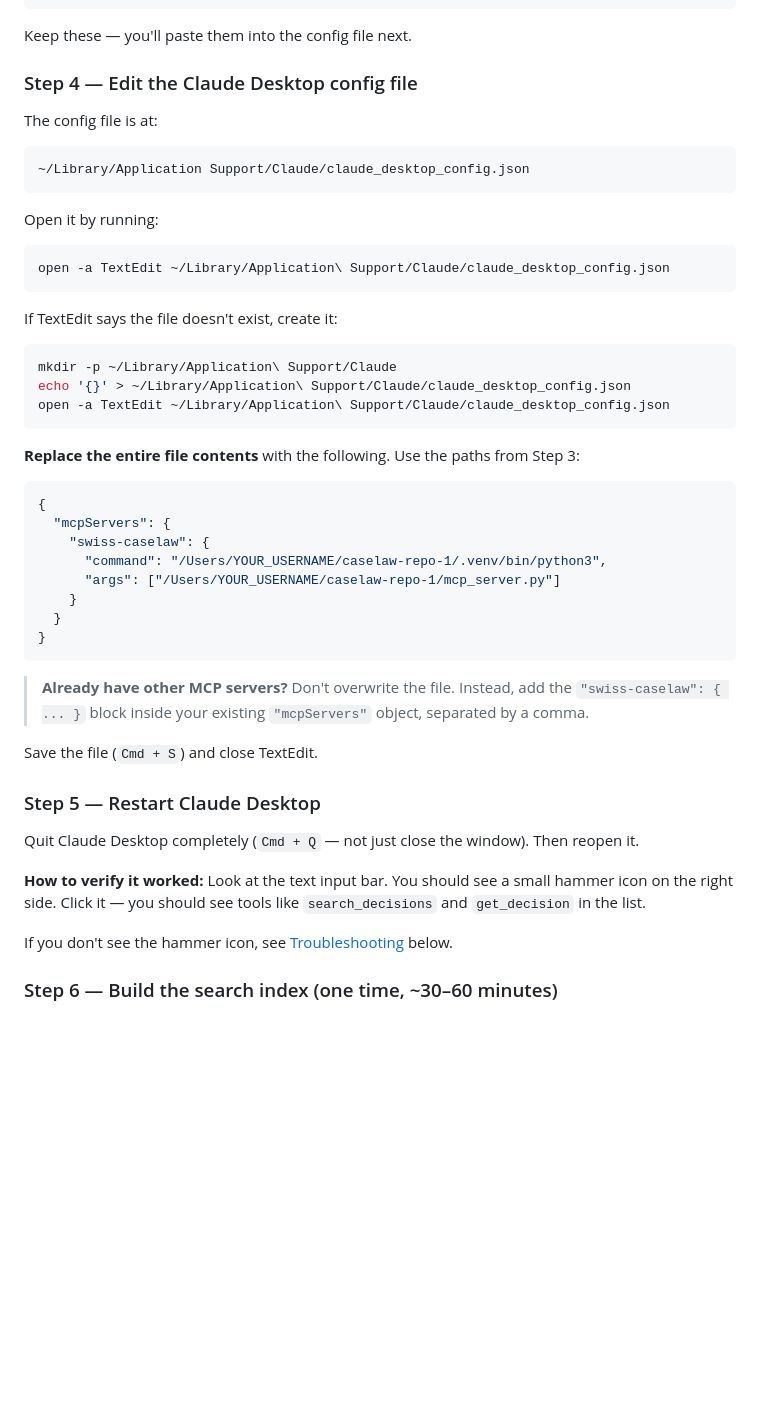
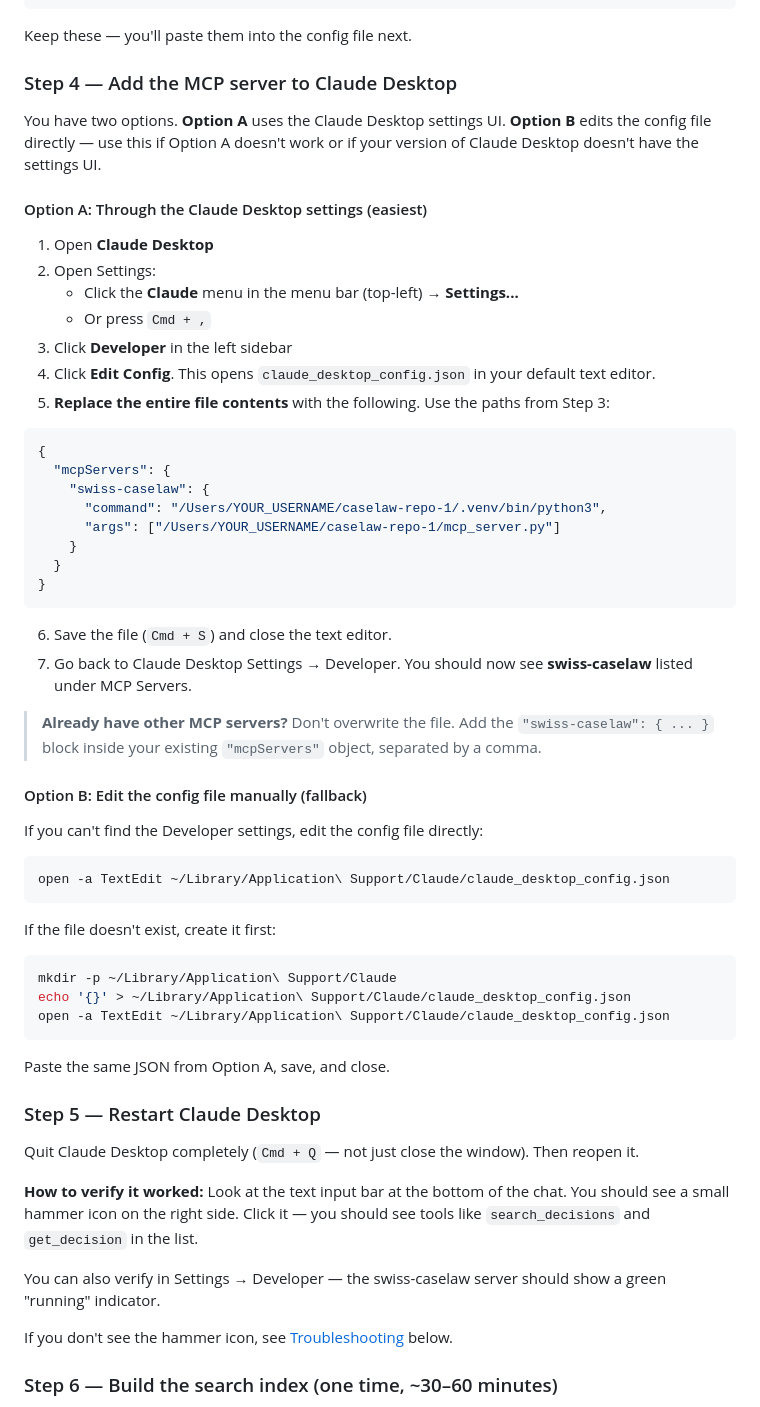
Before and after one commit to jonashertner/caselaw-repo-1, a Markdown page: docs/claude-desktop-setup.md, the part around one of its changes. Rendered like a GitHub page; blank space fills up the shorter version.

````diff
--- a/docs/claude-desktop-setup.md
+++ b/docs/claude-desktop-setup.md
@@ -58,29 +58,19 @@ command: /Users/anna/caselaw-repo-1/.venv/bin/python3
 
 Keep these — you'll paste them into the config file next.
 
-### Step 4 — Edit the Claude Desktop config file
+### Step 4 — Add the MCP server to Claude Desktop
 
-The config file is at:
+You have two options. **Option A** uses the Claude Desktop settings UI. **Option B** edits the config file directly — use this if Option A doesn't work or if your version of Claude Desktop doesn't have the settings UI.
 
-```
-~/Library/Application Support/Claude/claude_desktop_config.json
-```
+#### Option A: Through the Claude Desktop settings (easiest)
 
-Open it by running:
-
-```bash
-open -a TextEdit ~/Library/Application\ Support/Claude/claude_desktop_config.json
-```
-
-If TextEdit says the file doesn't exist, create it:
-
-```bash
-mkdir -p ~/Library/Application\ Support/Claude
-echo '{}' > ~/Library/Application\ Support/Claude/claude_desktop_config.json
-open -a TextEdit ~/Library/Application\ Support/Claude/claude_desktop_config.json
-```
-
-**Replace the entire file contents** with the following. Use the paths from Step 3:
+1. Open **Claude Desktop**
+2. Open Settings:
+   - Click the **Claude** menu in the menu bar (top-left) → **Settings...**
+   - Or press `Cmd + ,`
+3. Click **Developer** in the left sidebar
+4. Click **Edit Config**. This opens `claude_desktop_config.json` in your default text editor.
+5. **Replace the entire file contents** with the following. Use the paths from Step 3:
 
 ```json
 {
@@ -93,15 +83,36 @@ open -a TextEdit ~/Library/Application\ Support/Claude/claude_desktop_config.jso
 }
 ```
 
-> **Already have other MCP servers?** Don't overwrite the file. Instead, add the `"swiss-caselaw": { ... }` block inside your existing `"mcpServers"` object, separated by a comma.
+6. Save the file (`Cmd + S`) and close the text editor.
+7. Go back to Claude Desktop Settings → Developer. You should now see **swiss-caselaw** listed under MCP Servers.
 
-Save the file (`Cmd + S`) and close TextEdit.
+> **Already have other MCP servers?** Don't overwrite the file. Add the `"swiss-caselaw": { ... }` block inside your existing `"mcpServers"` object, separated by a comma.
+
+#### Option B: Edit the config file manually (fallback)
+
+If you can't find the Developer settings, edit the config file directly:
+
+```bash
+open -a TextEdit ~/Library/Application\ Support/Claude/claude_desktop_config.json
+```
+
+If the file doesn't exist, create it first:
+
+```bash
+mkdir -p ~/Library/Application\ Support/Claude
+echo '{}' > ~/Library/Application\ Support/Claude/claude_desktop_config.json
+open -a TextEdit ~/Library/Application\ Support/Claude/claude_desktop_config.json
+```
+
+Paste the same JSON from Option A, save, and close.
 
 ### Step 5 — Restart Claude Desktop
 
 Quit Claude Desktop completely (`Cmd + Q` — not just close the window). Then reopen it.
 
-**How to verify it worked:** Look at the text input bar. You should see a small hammer icon on the right side. Click it — you should see tools like `search_decisions` and `get_decision` in the list.
+**How to verify it worked:** Look at the text input bar at the bottom of the chat. You should see a small hammer icon on the right side. Click it — you should see tools like `search_decisions` and `get_decision` in the list.
+
+You can also verify in Settings → Developer — the swiss-caselaw server should show a green "running" indicator.
 
 If you don't see the hammer icon, see [Troubleshooting](#troubleshooting) below.
 
````
Also changed, not shown: other parts of docs/claude-desktop-setup.md (+26 -17 lines).
